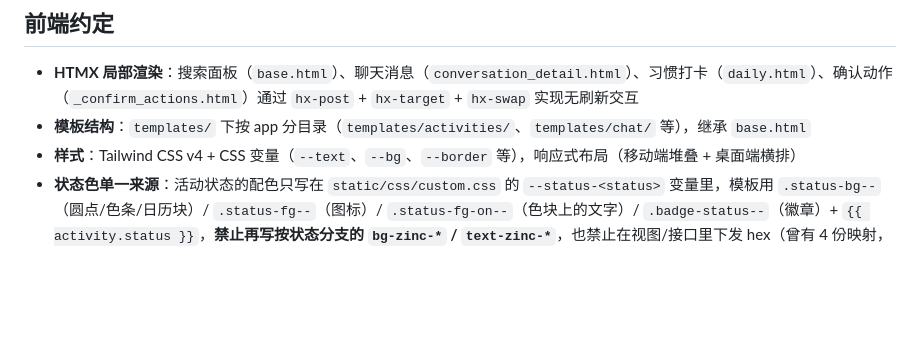
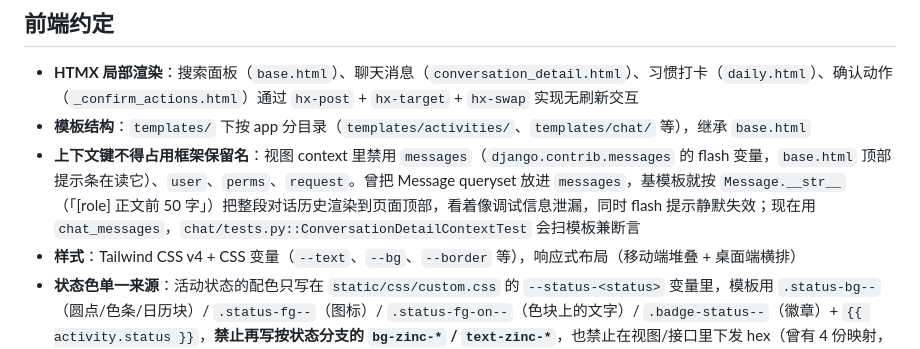
Before and after one commit to ravencyl/personal-assistant, a Markdown page: AGENTS.md, the part around the change. GitHub-like rendering; blank space fills up the shorter version.

Commit message:
docs(agents): 补上下文键保留名约定（messages/user/perms/request 不得用作视图 context 键）
来源：/chat/[id]/ 顶部漏出整段 [user]/[assistant] 历史，根因是视图把 Message
queryset 放进 messages 键，顶掉了 django.contrib.messages 的 flash 变量。

```diff
--- a/AGENTS.md
+++ b/AGENTS.md
@@ -158,6 +158,7 @@ participants, _skipped, created = resolve_participants(user, names, create_missi
 
 - **HTMX 局部渲染**：搜索面板（`base.html`）、聊天消息（`conversation_detail.html`）、习惯打卡（`daily.html`）、确认动作（`_confirm_actions.html`）通过 `hx-post` + `hx-target` + `hx-swap` 实现无刷新交互
 - **模板结构**：`templates/` 下按 app 分目录（`templates/activities/`、`templates/chat/` 等），继承 `base.html`
+- **上下文键不得占用框架保留名**：视图 context 里禁用 `messages`（`django.contrib.messages` 的 flash 变量，`base.html` 顶部提示条在读它）、`user`、`perms`、`request`。曾把 Message queryset 放进 `messages`，基模板就按 `Message.__str__`（「[role] 正文前 50 字」）把整段对话历史渲染到页面顶部，看着像调试信息泄漏，同时 flash 提示静默失效；现在用 `chat_messages`，`chat/tests.py::ConversationDetailContextTest` 会扫模板兼断言
 - **样式**：Tailwind CSS v4 + CSS 变量（`--text`、`--bg`、`--border` 等），响应式布局（移动端堆叠 + 桌面端横排）
 - **状态色单一来源**：活动状态的配色只写在 `static/css/custom.css` 的 `--status-<status>` 变量里，模板用 `.status-bg--`（圆点/色条/日历块）/ `.status-fg--`（图标）/ `.status-fg-on--`（色块上的文字）/ `.badge-status--`（徽章）+ `{{ activity.status }}`，**禁止再写按状态分支的 `bg-zinc-*` / `text-zinc-*`**，也禁止在视图/接口里下发 hex（曾有 4 份映射，done 与 cancelled 深浅互为颠倒；`activities/tests.py::StatusDisplaySingleSourceTest` 会守住这一点）
 - **静态文件**：手写 CSS 在 `static/css/`，PWA 资源（`manifest.json`、`sw.js`）在 `static/` 根目录
```
